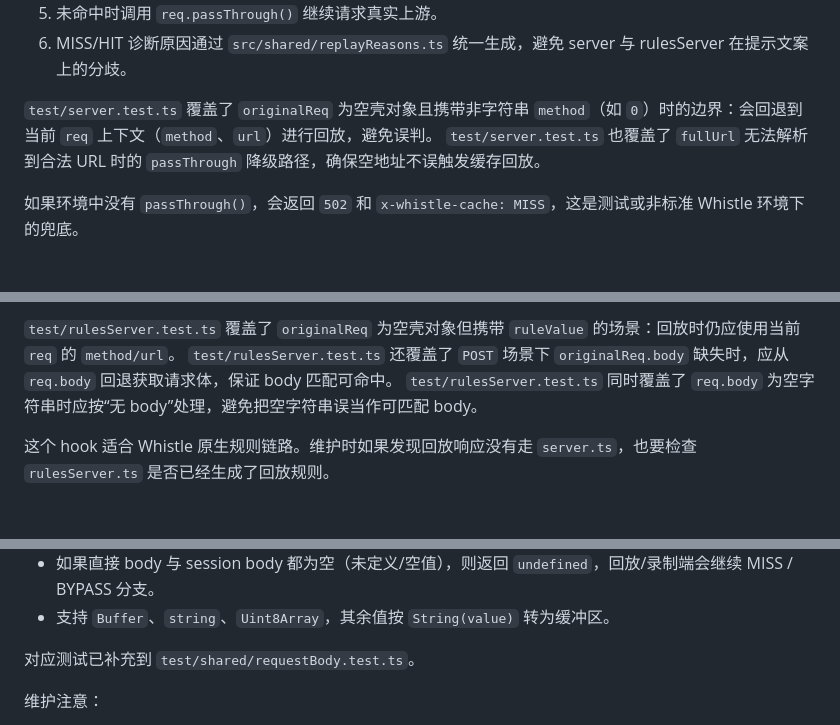
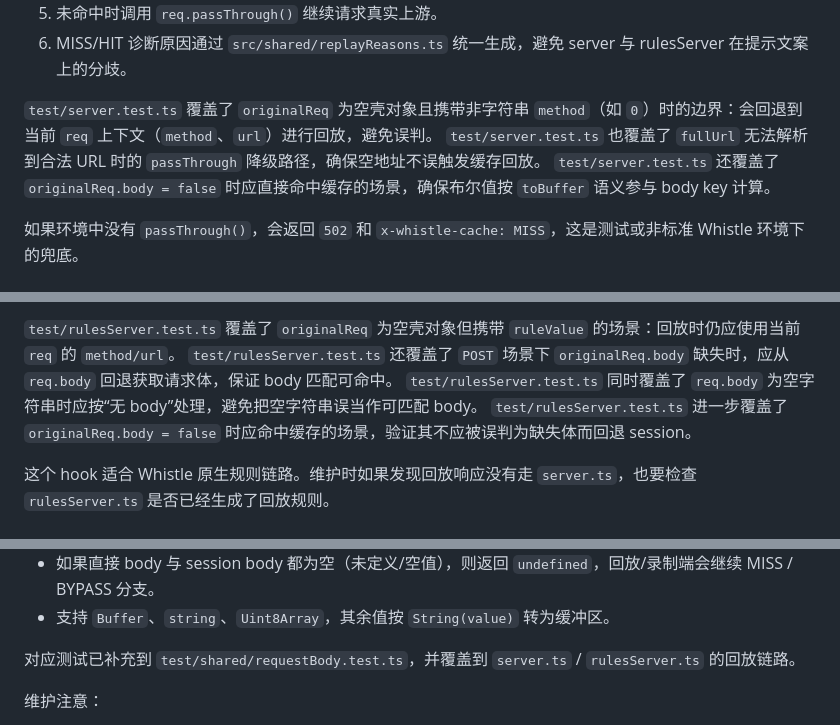
Before and after one commit to ninecc/whistle.api-cache, a Markdown page: docs/knowledge-base.md, 3 parts joined by grey strips. GitHub-like rendering.

Commit message:
docs: record originalReq.body=false replay behavior in server/rules

```diff
--- a/docs/knowledge-base.md
+++ b/docs/knowledge-base.md
@@ -51,6 +51,7 @@
 
 `test/server.test.ts` 覆盖了 `originalReq` 为空壳对象且携带非字符串 `method`（如 `0`）时的边界：会回退到当前 `req` 上下文（`method`、`url`）进行回放，避免误判。
 `test/server.test.ts` 也覆盖了 `fullUrl` 无法解析到合法 URL 时的 `passThrough` 降级路径，确保空地址不误触发缓存回放。
+`test/server.test.ts` 还覆盖了 `originalReq.body = false` 时应直接命中缓存的场景，确保布尔值按 `toBuffer` 语义参与 body key 计算。
 
 如果环境中没有 `passThrough()`，会返回 `502` 和 `x-whistle-cache: MISS`，这是测试或非标准 Whistle 环境下的兜底。
 
@@ -72,6 +73,7 @@
 `test/rulesServer.test.ts` 覆盖了 `originalReq` 为空壳对象但携带 `ruleValue` 的场景：回放时仍应使用当前 `req` 的 `method/url`。
 `test/rulesServer.test.ts` 还覆盖了 `POST` 场景下 `originalReq.body` 缺失时，应从 `req.body` 回退获取请求体，保证 body 匹配可命中。
 `test/rulesServer.test.ts` 同时覆盖了 `req.body` 为空字符串时应按“无 body”处理，避免把空字符串误当作可匹配 body。
+`test/rulesServer.test.ts` 进一步覆盖了 `originalReq.body = false` 时应命中缓存的场景，验证其不应被误判为缺失体而回退 session。
 
 这个 hook 适合 Whistle 原生规则链路。维护时如果发现回放响应没有走 `server.ts`，也要检查 `rulesServer.ts` 是否已经生成了回放规则。
 
@@ -239,7 +241,7 @@ POST 或其他带请求 body 的请求会把 body 的 sha256 加入 key。当前
 - 如果直接 body 与 session body 都为空（未定义/空值），则返回 `undefined`，回放/录制端会继续 MISS / BYPASS 分支。
 - 支持 `Buffer`、`string`、`Uint8Array`，其余值按 `String(value)` 转为缓冲区。
 
-对应测试已补充到 `test/shared/requestBody.test.ts`。
+对应测试已补充到 `test/shared/requestBody.test.ts`，并覆盖到 `server.ts` / `rulesServer.ts` 的回放链路。
 
 维护注意：
 
```
